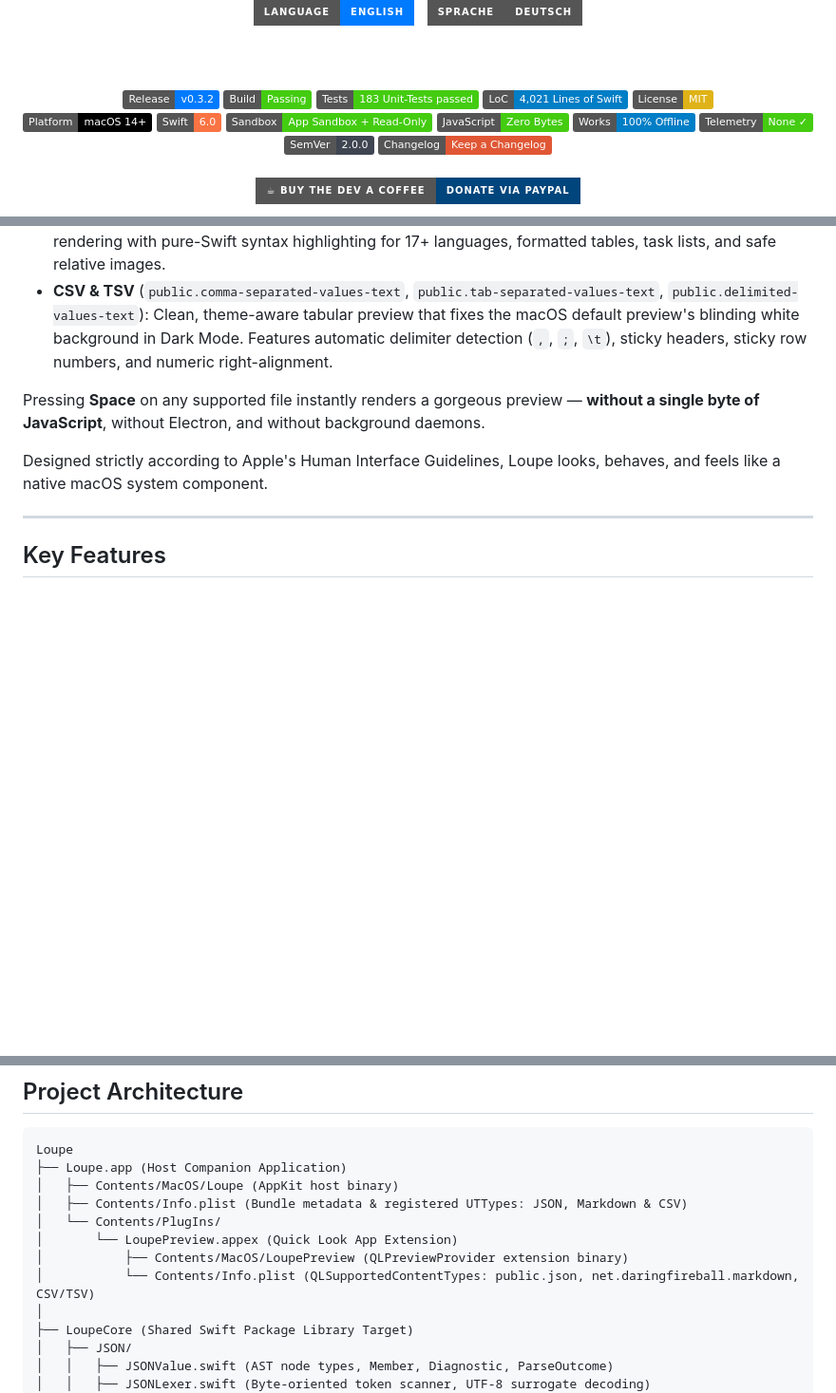
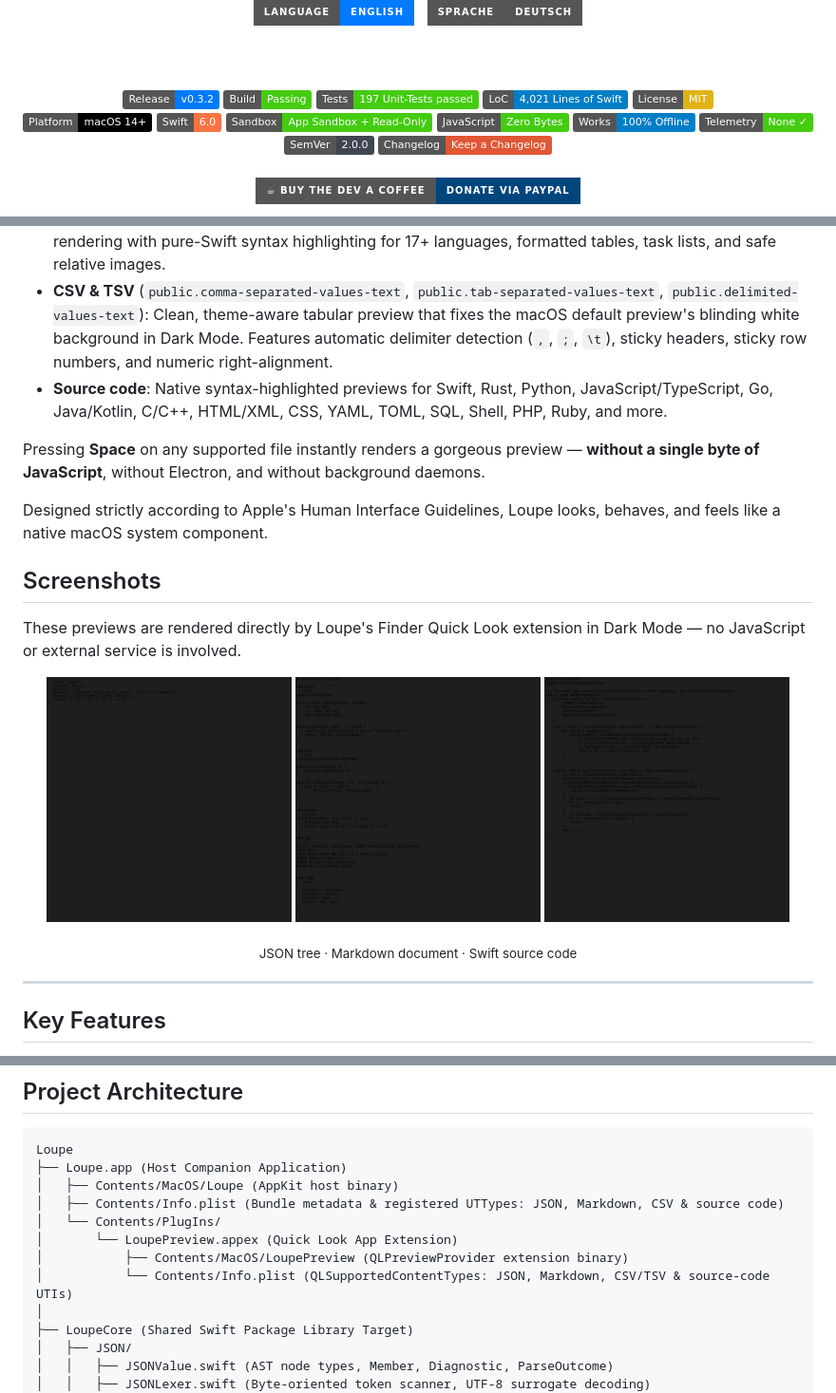
Before and after one commit to pepperonas/loupe, a Markdown page: README.md, 3 parts joined by grey strips. Shown at 95% size. GitHub-like rendering; pictures changed too: docs/screenshots/json-preview.png (added), docs/screenshots/markdown-preview.png (added), docs/screenshots/source-code-preview.png (added); badges without logos; blank space fills up the shorter version.

```diff
--- a/README.md
+++ b/README.md
@@ -14,7 +14,7 @@
 
 [![Release](https://img.shields.io/badge/Release-v0.3.2-007AFF?logo=apple&logoColor=white)](https://github.com/pepperonas/loupe/releases)
 [![Build](https://img.shields.io/badge/Build-Passing-brightgreen?logo=apple&logoColor=white)](https://github.com/pepperonas/loupe/actions/workflows/ci.yml)
-[![Tests](https://img.shields.io/badge/Tests-183%20Unit--Tests%20passed-brightgreen?logo=apple&logoColor=white)](Tests/LoupeTests/)
+[![Tests](https://img.shields.io/badge/Tests-197%20Unit--Tests%20passed-brightgreen?logo=apple&logoColor=white)](Tests/LoupeTests/)
 [![Lines of Code](https://img.shields.io/badge/LoC-4%2C021%20Lines%20of%20Swift-blue?logo=swift&logoColor=white)](Sources/)
 [![License: MIT](https://img.shields.io/badge/License-MIT-yellow.svg)](LICENSE)
 <br>
@@ -52,10 +52,23 @@ Loupe provides first-class, hardened support for developer files including:
 - **JSON** (`public.json`): Collapsible tree with source-order preservation, type badges, member counts, syntax color roles, and smart breadth-first expansion.
 - **Markdown** (`net.daringfireball.markdown`): Full CommonMark and GitHub Flavored Markdown (GFM) rendering with pure-Swift syntax highlighting for 17+ languages, formatted tables, task lists, and safe relative images.
 - **CSV & TSV** (`public.comma-separated-values-text`, `public.tab-separated-values-text`, `public.delimited-values-text`): Clean, theme-aware tabular preview that fixes the macOS default preview's blinding white background in Dark Mode. Features automatic delimiter detection (`,`, `;`, `\t`), sticky headers, sticky row numbers, and numeric right-alignment.
+- **Source code**: Native syntax-highlighted previews for Swift, Rust, Python, JavaScript/TypeScript, Go, Java/Kotlin, C/C++, HTML/XML, CSS, YAML, TOML, SQL, Shell, PHP, Ruby, and more.
 
 Pressing **Space** on any supported file instantly renders a gorgeous preview — **without a single byte of JavaScript**, without Electron, and without background daemons.
 
 Designed strictly according to Apple's Human Interface Guidelines, Loupe looks, behaves, and feels like a native macOS system component.
+
+## Screenshots
+
+These previews are rendered directly by Loupe's Finder Quick Look extension in Dark Mode — no JavaScript or external service is involved.
+
+<p align="center">
+  <img src="docs/screenshots/json-preview.png" alt="Loupe JSON Quick Look preview" width="31%">
+  <img src="docs/screenshots/markdown-preview.png" alt="Loupe Markdown Quick Look preview" width="31%">
+  <img src="docs/screenshots/source-code-preview.png" alt="Loupe source-code Quick Look preview" width="31%">
+</p>
+
+<p align="center"><sub>JSON tree · Markdown document · Swift source code</sub></p>
 
 ---
 
@@ -173,11 +187,11 @@ All color roles are measured on an HTML5 canvas composited over background layer
 Loupe
 ├── Loupe.app (Host Companion Application)
 │   ├── Contents/MacOS/Loupe (AppKit host binary)
-│   ├── Contents/Info.plist (Bundle metadata & registered UTTypes: JSON, Markdown & CSV)
+│   ├── Contents/Info.plist (Bundle metadata & registered UTTypes: JSON, Markdown, CSV & source code)
 │   └── Contents/PlugIns/
 │       └── LoupePreview.appex (Quick Look App Extension)
 │           ├── Contents/MacOS/LoupePreview (QLPreviewProvider extension binary)
-│           └── Contents/Info.plist (QLSupportedContentTypes: public.json, net.daringfireball.markdown, CSV/TSV)
+│           └── Contents/Info.plist (QLSupportedContentTypes: JSON, Markdown, CSV/TSV & source-code UTIs)
 │
 ├── LoupeCore (Shared Swift Package Library Target)
 │   ├── JSON/
```
Also changed, not shown: other parts of README.md (+1 -0 lines), README.de.md (+17 -3 lines).
